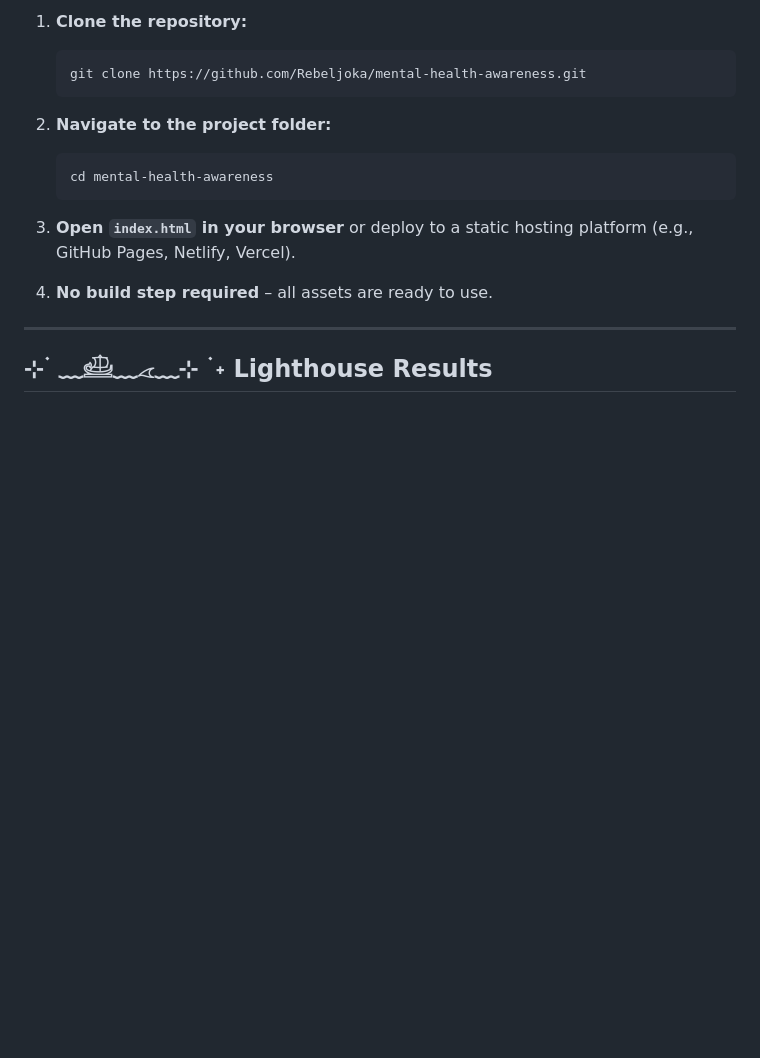
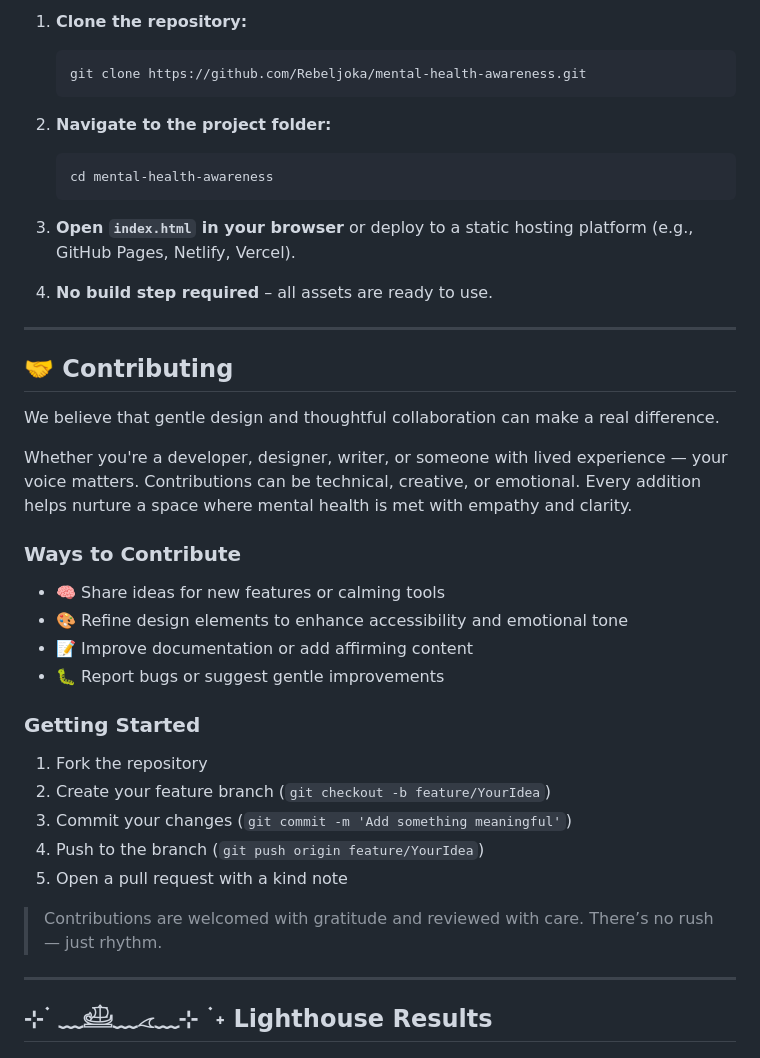
Before and after one commit to Rebeljoka/mental-health-awareness, a Markdown page: README.md, the part around the change. Rendered like a GitHub page; blank space fills up the shorter version.

```diff
--- a/README.md
+++ b/README.md
@@ -131,6 +131,30 @@ Quiet Bloom is a modern, accessible single-page web application dedicated to pro
 
 ---
 
+## 🤝 Contributing
+
+We believe that gentle design and thoughtful collaboration can make a real difference.
+
+Whether you're a developer, designer, writer, or someone with lived experience — your voice matters. Contributions can be technical, creative, or emotional. Every addition helps nurture a space where mental health is met with empathy and clarity.
+
+### Ways to Contribute
+- 🧠 Share ideas for new features or calming tools
+- 🎨 Refine design elements to enhance accessibility and emotional tone
+- 📝 Improve documentation or add affirming content
+- 🐛 Report bugs or suggest gentle improvements
+
+### Getting Started
+1. Fork the repository
+2. Create your feature branch (`git checkout -b feature/YourIdea`)
+3. Commit your changes (`git commit -m 'Add something meaningful'`)
+4. Push to the branch (`git push origin feature/YourIdea`)
+5. Open a pull request with a kind note
+
+> Contributions are welcomed with gratitude and reviewed with care. There’s no rush — just rhythm.
+
+---
+
+
 ## ⊹ ࣪ ﹏𓊝﹏𓂁﹏⊹ ࣪ ˖ Lighthouse Results
 
 - **Desktop Results.**
```
